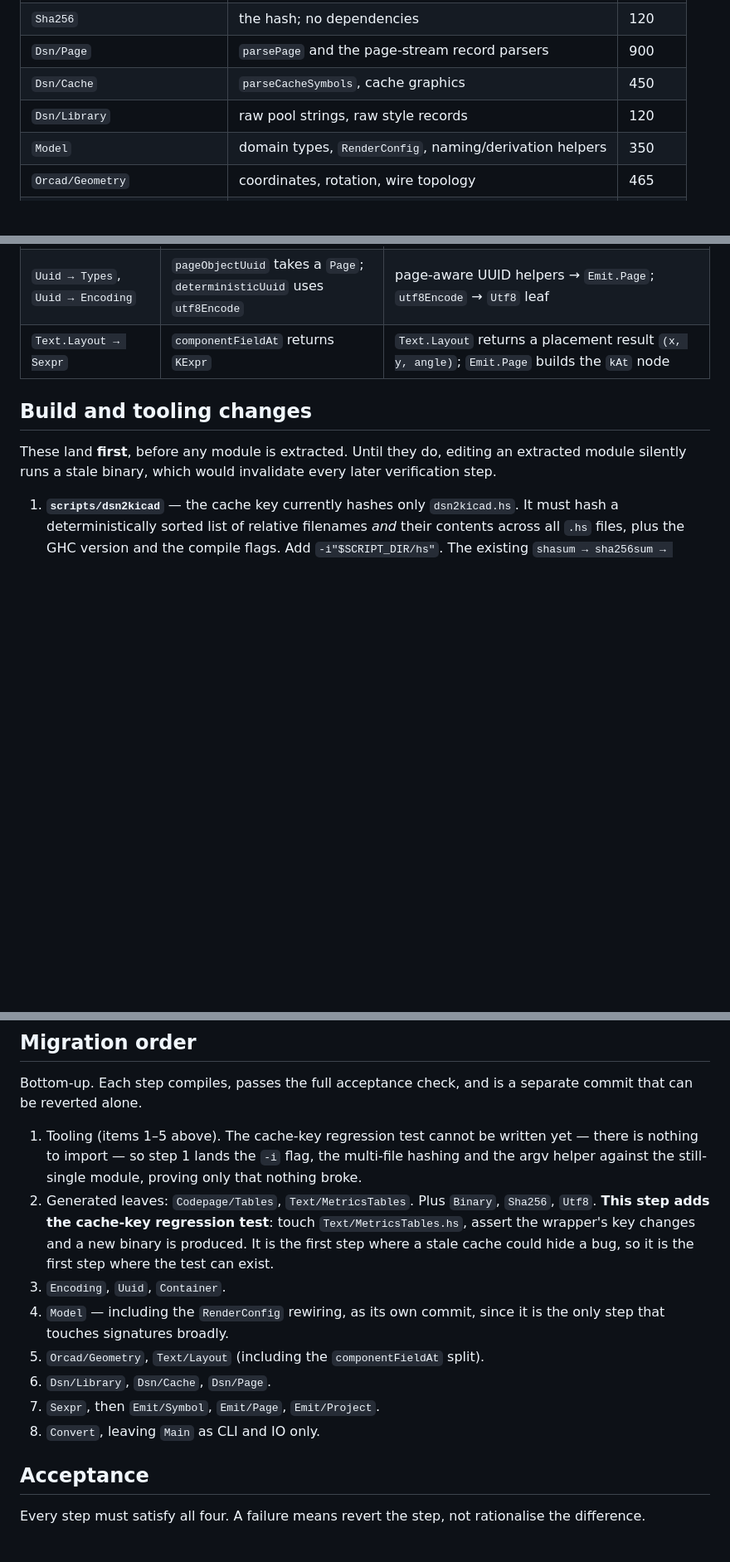
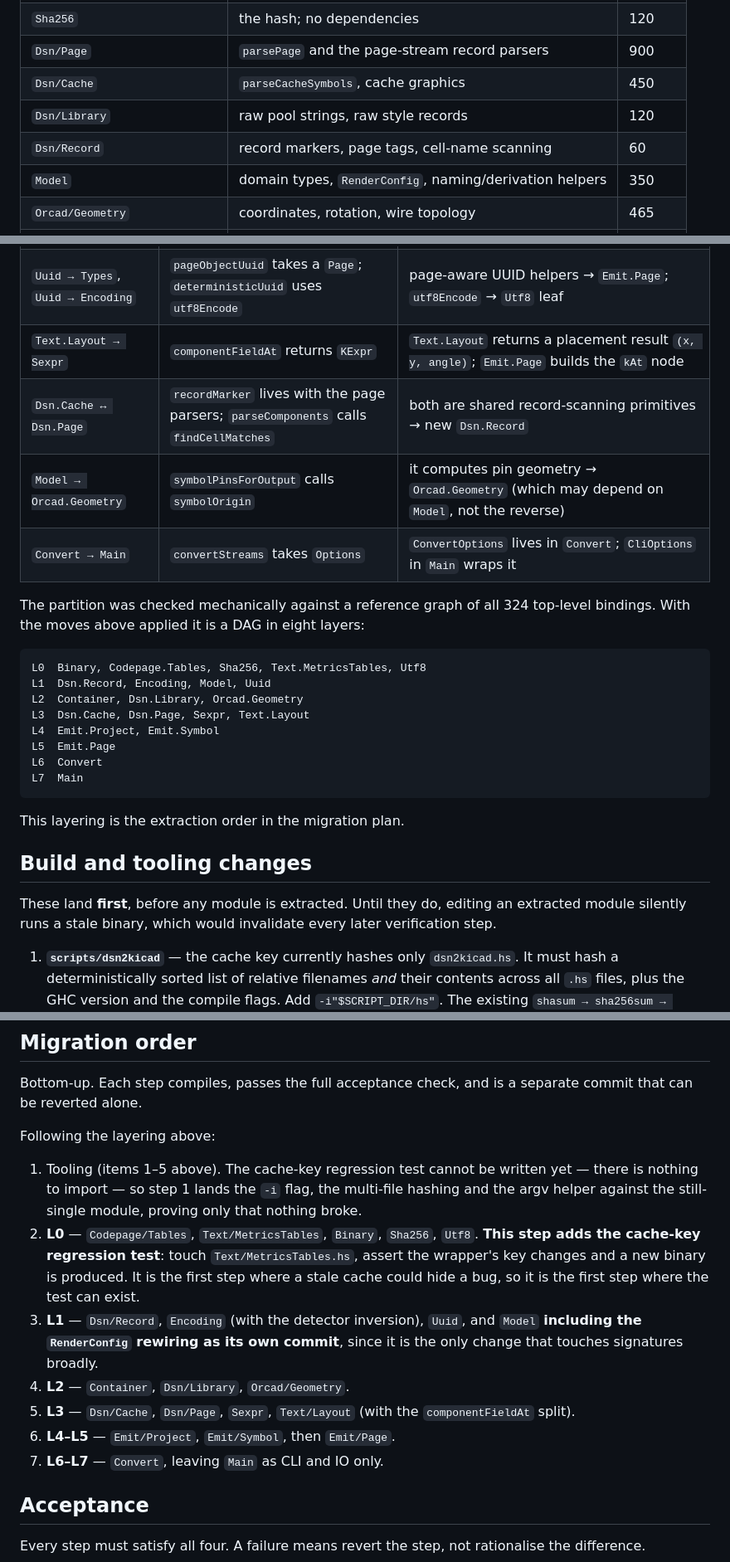
Before and after one commit to Andrei-Errapart/Orcad2Kicad, a Markdown page: doc/specs/2026-07-28-module-split-design.md, 3 parts joined by grey strips. Shown at 83% size. Rendered like a GitHub page; blank space fills up the shorter version.

Commit message:
doc: correct the module split design after graph verification
Checking the partition against a reference graph of all 324 top-level
bindings turned up three real edges the first draft missed:

- recordMarker and findCellMatches are shared by the page, cache and
  library parsers, so they need their own Dsn.Record rather than living
  with the page parsers and pulling Dsn.Cache back up.
- symbolPinsForOutput computes pin geometry and calls symbolOrigin, so
  it belongs in Orcad.Geometry, not Model.
- convertStreams takes Options, which is what ConvertOptions resolves.

With those applied the partition is a DAG in eight layers, and that
layering is now the extraction order.

````diff
--- a/doc/specs/2026-07-28-module-split-design.md
+++ b/doc/specs/2026-07-28-module-split-design.md
@@ -53,6 +53,7 @@ the Python tooling.
 | `Dsn/Page` | `parsePage` and the page-stream record parsers | 900 |
 | `Dsn/Cache` | `parseCacheSymbols`, cache graphics | 450 |
 | `Dsn/Library` | raw pool strings, raw style records | 120 |
+| `Dsn/Record` | record markers, page tags, cell-name scanning | 60 |
 | `Model` | domain types, `RenderConfig`, naming/derivation helpers | 350 |
 | `Orcad/Geometry` | coordinates, rotation, wire topology | 465 |
 | `Text/Layout` | text measurement and placement | 285 |
@@ -135,6 +136,25 @@ A naive split has import cycles. Each is fixed by a targeted move:
 | `Orcad.Geometry → Dsn.Page` | `synthesizeBusEntries` calls `busMemberPrefix` | `busMemberPrefix` is pure string parsing → `Model` |
 | `Uuid → Types`, `Uuid → Encoding` | `pageObjectUuid` takes a `Page`; `deterministicUuid` uses `utf8Encode` | page-aware UUID helpers → `Emit.Page`; `utf8Encode` → `Utf8` leaf |
 | `Text.Layout → Sexpr` | `componentFieldAt` returns `KExpr` | `Text.Layout` returns a placement result `(x, y, angle)`; `Emit.Page` builds the `kAt` node |
+| `Dsn.Cache ↔ Dsn.Page` | `recordMarker` lives with the page parsers; `parseComponents` calls `findCellMatches` | both are shared record-scanning primitives → new `Dsn.Record` |
+| `Model → Orcad.Geometry` | `symbolPinsForOutput` calls `symbolOrigin` | it computes pin geometry → `Orcad.Geometry` (which may depend on `Model`, not the reverse) |
+| `Convert → Main` | `convertStreams` takes `Options` | `ConvertOptions` lives in `Convert`; `CliOptions` in `Main` wraps it |
+
+The partition was checked mechanically against a reference graph of all 324
+top-level bindings. With the moves above applied it is a DAG in eight layers:
+
+```
+L0  Binary, Codepage.Tables, Sha256, Text.MetricsTables, Utf8
+L1  Dsn.Record, Encoding, Model, Uuid
+L2  Container, Dsn.Library, Orcad.Geometry
+L3  Dsn.Cache, Dsn.Page, Sexpr, Text.Layout
+L4  Emit.Project, Emit.Symbol
+L5  Emit.Page
+L6  Convert
+L7  Main
+```
+
+This layering is the extraction order in the migration plan.
 
 ## Build and tooling changes
 
@@ -171,22 +191,25 @@ later verification step.
 Bottom-up. Each step compiles, passes the full acceptance check, and is a
 separate commit that can be reverted alone.
 
+Following the layering above:
+
 1. Tooling (items 1–5 above). The cache-key regression test cannot be written
    yet — there is nothing to import — so step 1 lands the `-i` flag, the
    multi-file hashing and the argv helper against the still-single module,
    proving only that nothing broke.
-2. Generated leaves: `Codepage/Tables`, `Text/MetricsTables`. Plus `Binary`,
-   `Sha256`, `Utf8`. **This step adds the cache-key regression test**: touch
+2. **L0** — `Codepage/Tables`, `Text/MetricsTables`, `Binary`, `Sha256`,
+   `Utf8`. **This step adds the cache-key regression test**: touch
    `Text/MetricsTables.hs`, assert the wrapper's key changes and a new binary
    is produced. It is the first step where a stale cache could hide a bug, so
    it is the first step where the test can exist.
-3. `Encoding`, `Uuid`, `Container`.
-4. `Model` — including the `RenderConfig` rewiring, as its own commit, since it
-   is the only step that touches signatures broadly.
-5. `Orcad/Geometry`, `Text/Layout` (including the `componentFieldAt` split).
-6. `Dsn/Library`, `Dsn/Cache`, `Dsn/Page`.
-7. `Sexpr`, then `Emit/Symbol`, `Emit/Page`, `Emit/Project`.
-8. `Convert`, leaving `Main` as CLI and IO only.
+3. **L1** — `Dsn/Record`, `Encoding` (with the detector inversion), `Uuid`,
+   and `Model` **including the `RenderConfig` rewiring as its own commit**,
+   since it is the only change that touches signatures broadly.
+4. **L2** — `Container`, `Dsn/Library`, `Orcad/Geometry`.
+5. **L3** — `Dsn/Cache`, `Dsn/Page`, `Sexpr`, `Text/Layout` (with the
+   `componentFieldAt` split).
+6. **L4–L5** — `Emit/Project`, `Emit/Symbol`, then `Emit/Page`.
+7. **L6–L7** — `Convert`, leaving `Main` as CLI and IO only.
 
 ## Acceptance
 
````
